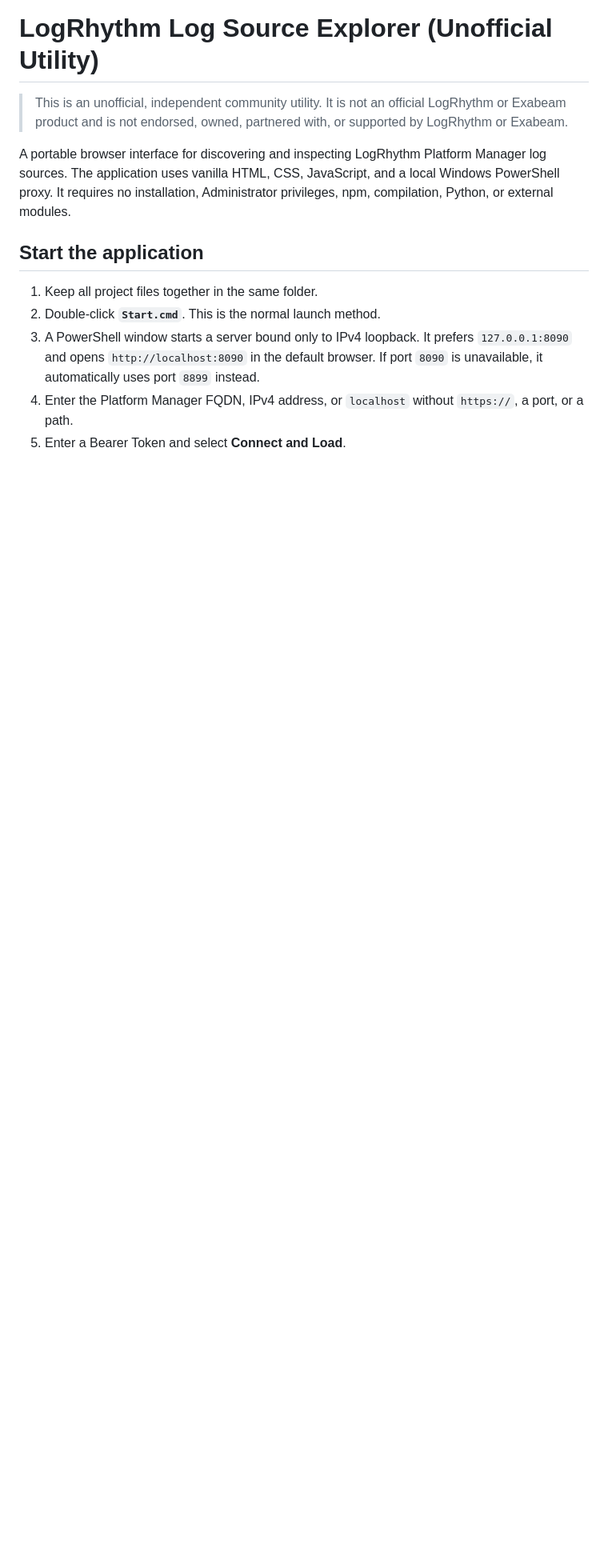
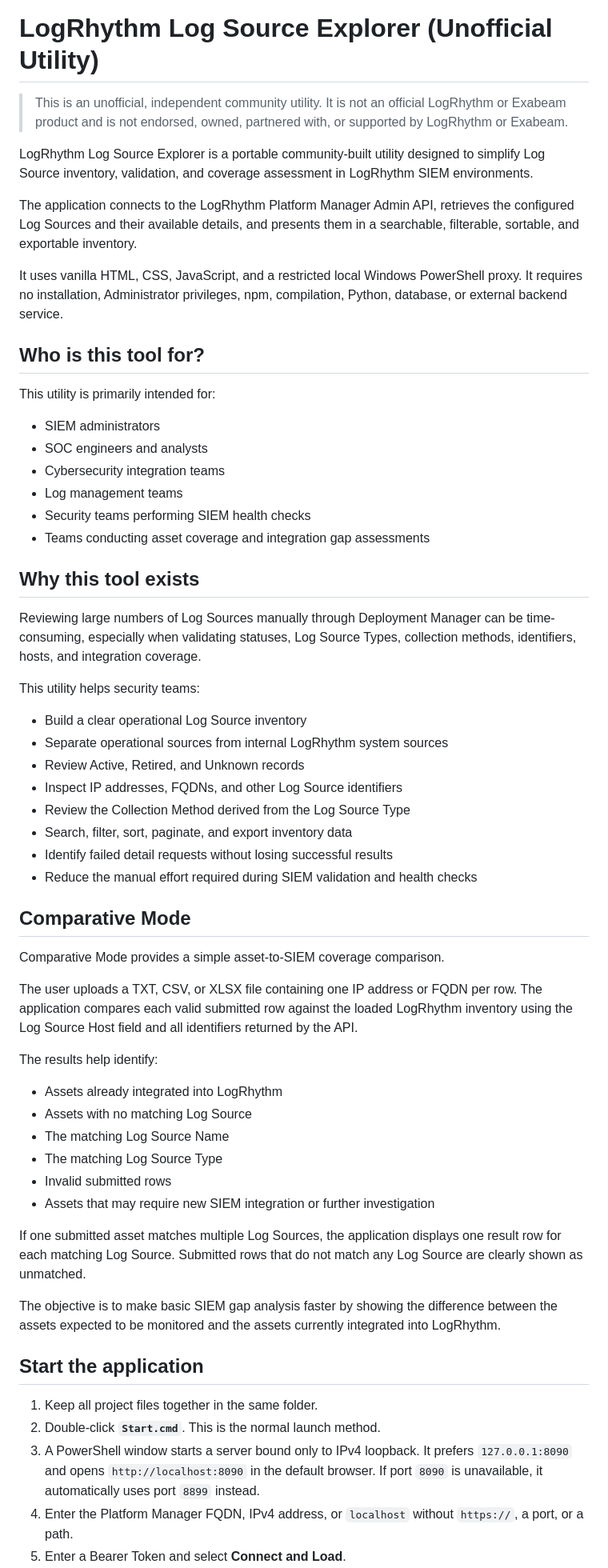
Before and after one commit to BusaRhythm/LS-Validation-LR-project, a Markdown page: README.md, the part around the change. Shown at 80% size. Rendered like a GitHub page; blank space fills up the shorter version.

```diff
--- a/README.md
+++ b/README.md
@@ -1,8 +1,74 @@
 # LogRhythm Log Source Explorer (Unofficial Utility)
 
-> This is an unofficial, independent community utility. It is not an official LogRhythm or Exabeam product and is not endorsed, owned, partnered with, or supported by LogRhythm or Exabeam.
+> This is an unofficial, independent community utility. It is not an official
+> LogRhythm or Exabeam product and is not endorsed, owned, partnered with, or
+> supported by LogRhythm or Exabeam.
 
-A portable browser interface for discovering and inspecting LogRhythm Platform Manager log sources. The application uses vanilla HTML, CSS, JavaScript, and a local Windows PowerShell proxy. It requires no installation, Administrator privileges, npm, compilation, Python, or external modules.
+LogRhythm Log Source Explorer is a portable community-built utility designed
+to simplify Log Source inventory, validation, and coverage assessment in
+LogRhythm SIEM environments.
+
+The application connects to the LogRhythm Platform Manager Admin API, retrieves
+the configured Log Sources and their available details, and presents them in a
+searchable, filterable, sortable, and exportable inventory.
+
+It uses vanilla HTML, CSS, JavaScript, and a restricted local Windows PowerShell
+proxy. It requires no installation, Administrator privileges, npm, compilation,
+Python, database, or external backend service.
+
+## Who is this tool for?
+
+This utility is primarily intended for:
+
+- SIEM administrators
+- SOC engineers and analysts
+- Cybersecurity integration teams
+- Log management teams
+- Security teams performing SIEM health checks
+- Teams conducting asset coverage and integration gap assessments
+
+## Why this tool exists
+
+Reviewing large numbers of Log Sources manually through Deployment Manager can
+be time-consuming, especially when validating statuses, Log Source Types,
+collection methods, identifiers, hosts, and integration coverage.
+
+This utility helps security teams:
+
+- Build a clear operational Log Source inventory
+- Separate operational sources from internal LogRhythm system sources
+- Review Active, Retired, and Unknown records
+- Inspect IP addresses, FQDNs, and other Log Source identifiers
+- Review the Collection Method derived from the Log Source Type
+- Search, filter, sort, paginate, and export inventory data
+- Identify failed detail requests without losing successful results
+- Reduce the manual effort required during SIEM validation and health checks
+
+## Comparative Mode
+
+Comparative Mode provides a simple asset-to-SIEM coverage comparison.
+
+The user uploads a TXT, CSV, or XLSX file containing one IP address or FQDN per
+row. The application compares each valid submitted row against the loaded
+LogRhythm inventory using the Log Source Host field and all identifiers
+returned by the API.
+
+The results help identify:
+
+- Assets already integrated into LogRhythm
+- Assets with no matching Log Source
+- The matching Log Source Name
+- The matching Log Source Type
+- Invalid submitted rows
+- Assets that may require new SIEM integration or further investigation
+
+If one submitted asset matches multiple Log Sources, the application displays
+one result row for each matching Log Source. Submitted rows that do not match
+any Log Source are clearly shown as unmatched.
+
+The objective is to make basic SIEM gap analysis faster by showing the
+difference between the assets expected to be monitored and the assets currently
+integrated into LogRhythm.
 
 ## Start the application
 
```
